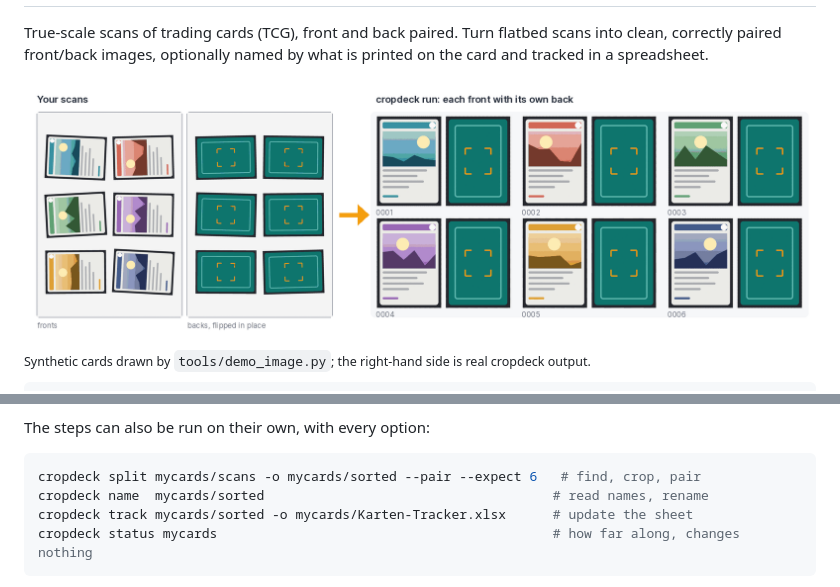
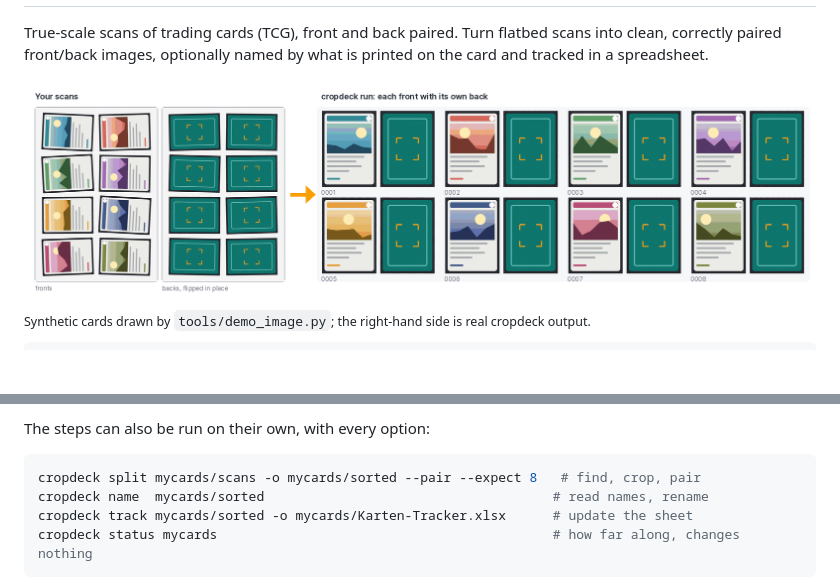
Before and after one commit to AnotherToaster/cropdeck, a Markdown page: README.md, 2 parts joined by grey strips. Drawn GitHub-style; pictures changed too: docs/assets/demo-light.png; blank space fills up the shorter version.

````diff
--- a/README.md
+++ b/README.md
@@ -63,7 +63,7 @@ Cropping and pairing need only OpenCV and NumPy. `--names` needs the Tesseract e
 The steps can also be run on their own, with every option:
 
 ```bash
-cropdeck split mycards/scans -o mycards/sorted --pair --expect 6   # find, crop, pair
+cropdeck split mycards/scans -o mycards/sorted --pair --expect 8   # find, crop, pair
 cropdeck name  mycards/sorted                                     # read names, rename
 cropdeck track mycards/sorted -o mycards/Karten-Tracker.xlsx      # update the sheet
 cropdeck status mycards                                           # how far along, changes nothing
````
Also changed, not shown: docs/scanning.md (+9 -8 lines), docs/assets/demo-dark.png, 3 other files.
